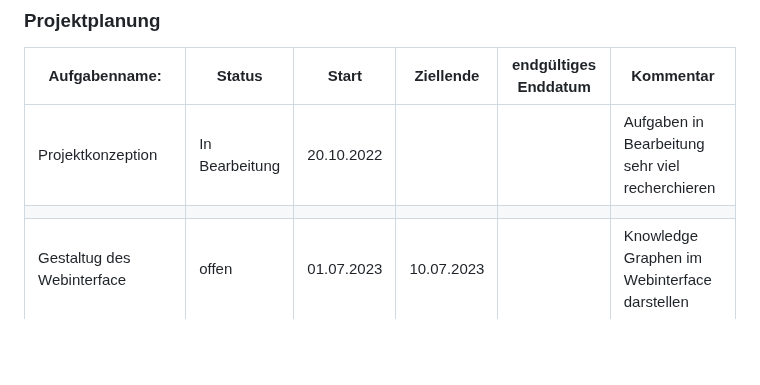
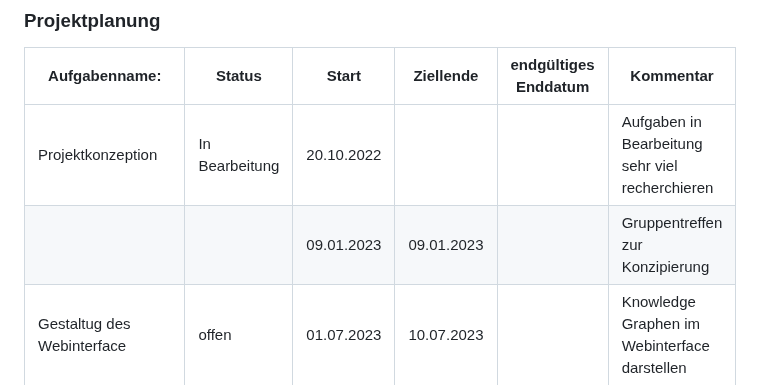
Before and after one commit to DieuLinhThuy/Projektarbeit-I-OpenAlex, a Markdown page: README.md, the part around the change. Drawn GitHub-style; blank space fills up the shorter version.

```diff
--- a/README.md
+++ b/README.md
@@ -44,7 +44,7 @@ __T__ : 21.07.2023
 | Aufgabenname:  |  Status | Start  |   Ziellende  | endgültiges Enddatum  |  Kommentar  |
 |---|---|---|---|---|---|
 |  Projektkonzeption | In Bearbeitung  |  20.10.2022 |   |  	 | Aufgaben in Bearbeitung sehr viel recherchieren |
-|   |   |   |   |   |
+|   |   | 09.01.2023  | 09.01.2023  |   | Gruppentreffen zur Konzipierung
 | Gestaltug des Webinterface  | offen |  01.07.2023 |  10.07.2023 |   | Knowledge Graphen im Webinterface darstellen |
 | Github repository erstellen  |  Vollständig |  10.12.2022 |  14.12.2022 |  14.12.2022 |  |
 | Texte |  in Bearbeitung  |   10.12.2022|   |   |  |
```
